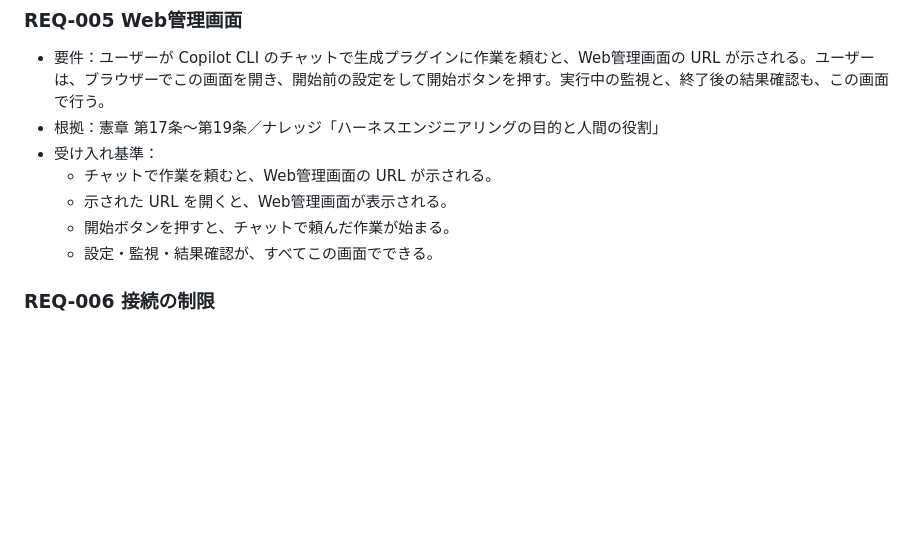
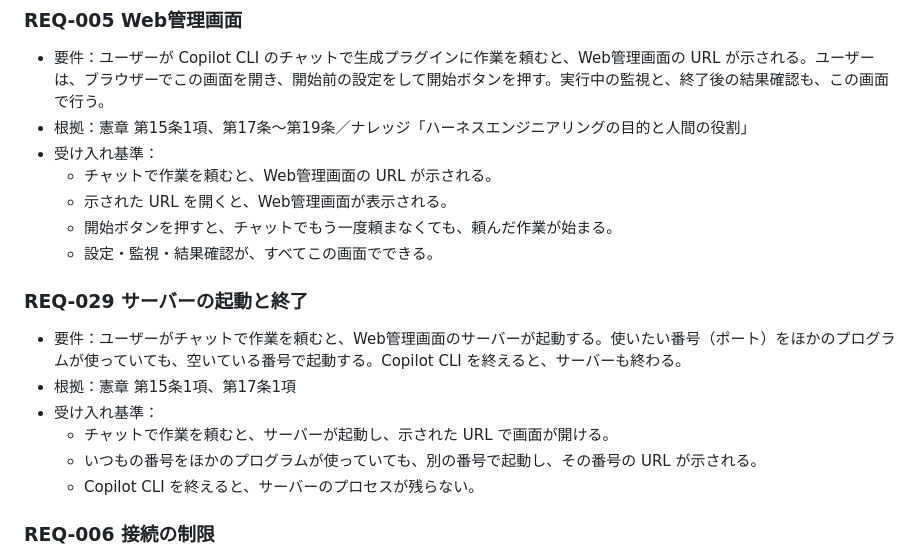
Before and after one commit to imaeda-hub/plugin-creater, a Markdown page: docs/specs/output-requirements.md, the part around one of its changes. GitHub-like rendering; blank space fills up the shorter version.

```diff
--- a/docs/specs/output-requirements.md
+++ b/docs/specs/output-requirements.md
@@ -42,12 +42,21 @@
 ### REQ-005 Web管理画面
 
 - 要件：ユーザーが Copilot CLI のチャットで生成プラグインに作業を頼むと、Web管理画面の URL が示される。ユーザーは、ブラウザーでこの画面を開き、開始前の設定をして開始ボタンを押す。実行中の監視と、終了後の結果確認も、この画面で行う。
-- 根拠：憲章 第17条〜第19条／ナレッジ「ハーネスエンジニアリングの目的と人間の役割」
+- 根拠：憲章 第15条1項、第17条〜第19条／ナレッジ「ハーネスエンジニアリングの目的と人間の役割」
 - 受け入れ基準：
   - チャットで作業を頼むと、Web管理画面の URL が示される。
   - 示された URL を開くと、Web管理画面が表示される。
-  - 開始ボタンを押すと、チャットで頼んだ作業が始まる。
+  - 開始ボタンを押すと、チャットでもう一度頼まなくても、頼んだ作業が始まる。
   - 設定・監視・結果確認が、すべてこの画面でできる。
+
+### REQ-029 サーバーの起動と終了
+
+- 要件：ユーザーがチャットで作業を頼むと、Web管理画面のサーバーが起動する。使いたい番号（ポート）をほかのプログラムが使っていても、空いている番号で起動する。Copilot CLI を終えると、サーバーも終わる。
+- 根拠：憲章 第15条1項、第17条1項
+- 受け入れ基準：
+  - チャットで作業を頼むと、サーバーが起動し、示された URL で画面が開ける。
+  - いつもの番号をほかのプログラムが使っていても、別の番号で起動し、その番号の URL が示される。
+  - Copilot CLI を終えると、サーバーのプロセスが残らない。
 
 ### REQ-006 接続の制限
 
```
Also changed, not shown: other parts of docs/specs/output-requirements.md (+26 -4 lines), docs/specs/creation-requirements.md (+28 -1 lines).
